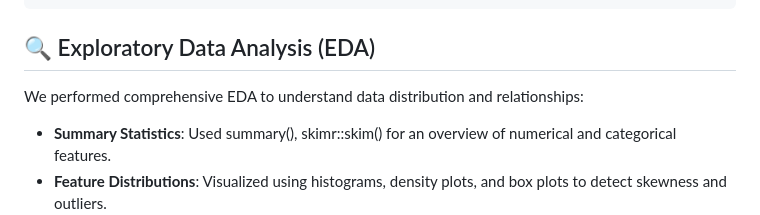
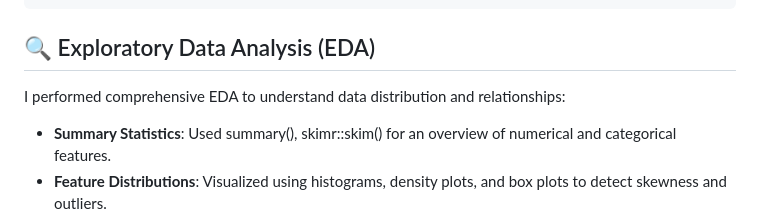
Before and after one commit to Chrisolande/CancerAnalysis, a Markdown page: README.md, the part around the change. GitHub-like rendering.

```diff
--- a/README.md
+++ b/README.md
@@ -81,7 +81,7 @@ CancerAnalysis/
 
 ## 🔍 Exploratory Data Analysis (EDA)
 
-We performed comprehensive EDA to understand data distribution and relationships:
+I performed comprehensive EDA to understand data distribution and relationships:
 - **Summary Statistics**: Used summary(), skimr::skim() for an overview of numerical and categorical features.
 - **Feature Distributions**: Visualized using histograms, density plots, and box plots to detect skewness and outliers.
 - **Correlation Analysis**: Employed corrplot and GGally::ggpairs() to examine relationships between numeric variables.
```
